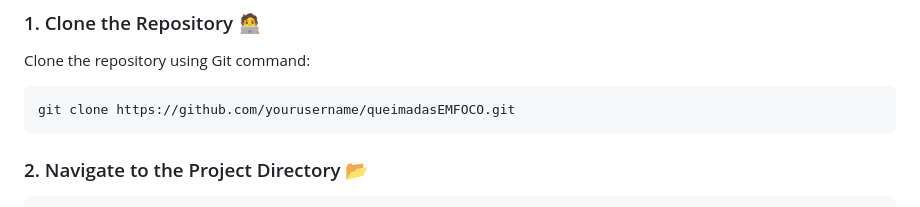
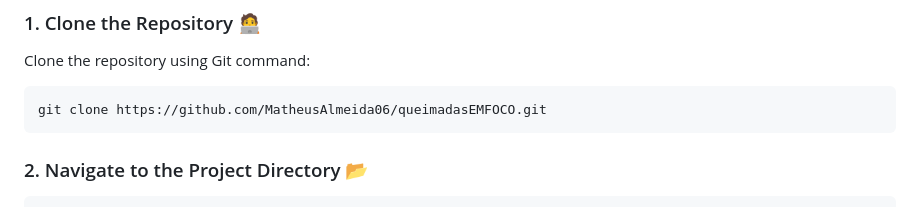
Before and after one commit to MatheusFigueiredo7/queimadasEMFOCO, a Markdown page: README.md, the part around the change. GitHub-like rendering.

Commit message:
Final README.md

````diff
--- a/README.md
+++ b/README.md
@@ -112,7 +112,7 @@ To run the site locally, follow the steps below:
 Clone the repository using Git command:
 
 ```bash
-git clone https://github.com/yourusername/queimadasEMFOCO.git
+git clone https://github.com/MatheusAlmeida06/queimadasEMFOCO.git
 ```
 
 ### 2. Navigate to the Project Directory 📂
````
